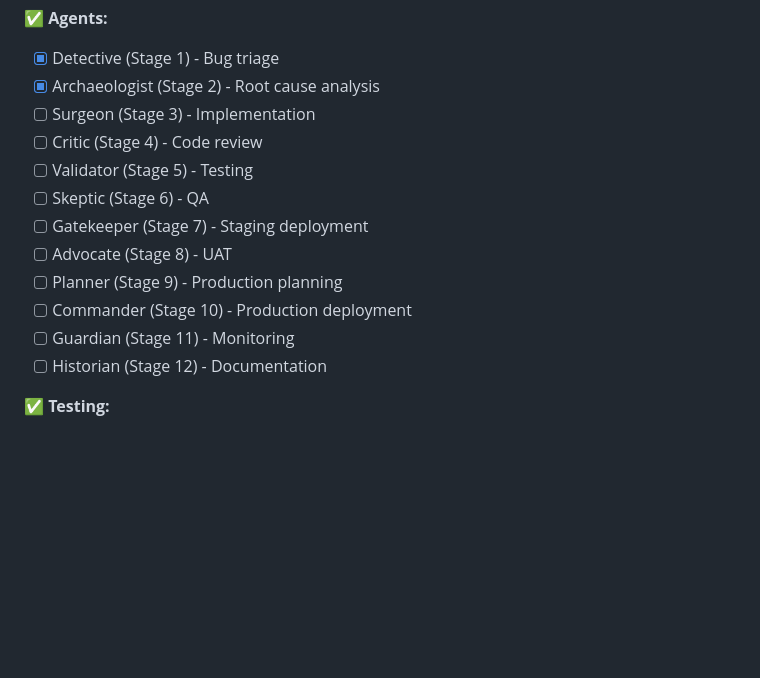
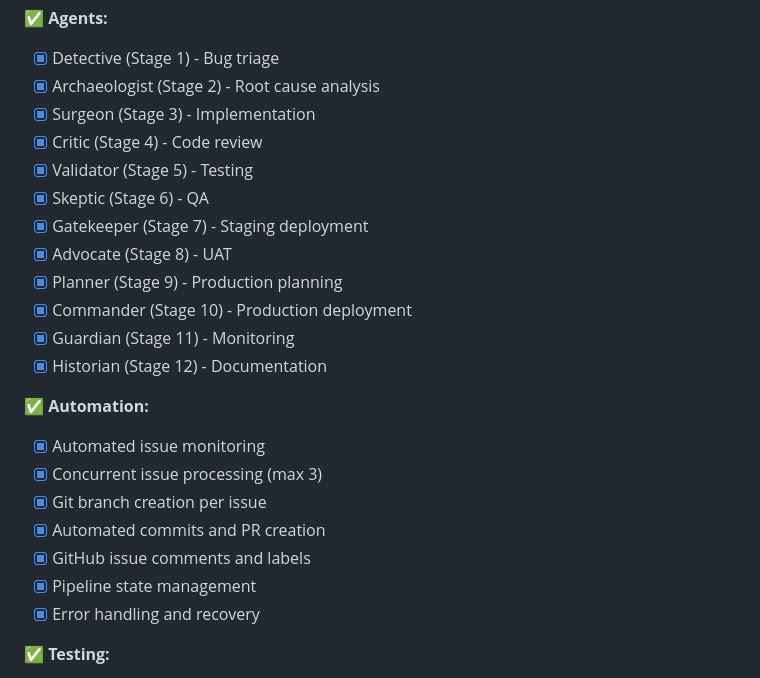
Before and after one commit to hooperalex/sev1, a Markdown page: README.md, the part around one of its changes. GitHub-like rendering; blank space fills up the shorter version.

```diff
--- a/README.md
+++ b/README.md
@@ -190,16 +199,25 @@ ai-team-mvp/
 ✅ **Agents:**
 - [x] Detective (Stage 1) - Bug triage
 - [x] Archaeologist (Stage 2) - Root cause analysis
-- [ ] Surgeon (Stage 3) - Implementation
-- [ ] Critic (Stage 4) - Code review
-- [ ] Validator (Stage 5) - Testing
-- [ ] Skeptic (Stage 6) - QA
-- [ ] Gatekeeper (Stage 7) - Staging deployment
-- [ ] Advocate (Stage 8) - UAT
-- [ ] Planner (Stage 9) - Production planning
-- [ ] Commander (Stage 10) - Production deployment
-- [ ] Guardian (Stage 11) - Monitoring
-- [ ] Historian (Stage 12) - Documentation
+- [x] Surgeon (Stage 3) - Implementation
+- [x] Critic (Stage 4) - Code review
+- [x] Validator (Stage 5) - Testing
+- [x] Skeptic (Stage 6) - QA
+- [x] Gatekeeper (Stage 7) - Staging deployment
+- [x] Advocate (Stage 8) - UAT
+- [x] Planner (Stage 9) - Production planning
+- [x] Commander (Stage 10) - Production deployment
+- [x] Guardian (Stage 11) - Monitoring
+- [x] Historian (Stage 12) - Documentation
+
+✅ **Automation:**
+- [x] Automated issue monitoring
+- [x] Concurrent issue processing (max 3)
+- [x] Git branch creation per issue
+- [x] Automated commits and PR creation
+- [x] GitHub issue comments and labels
+- [x] Pipeline state management
+- [x] Error handling and recovery
 
 ✅ **Testing:**
 - [x] Test script for Detective agent
```
Also changed, not shown: other parts of README.md (+31 -22 lines).
